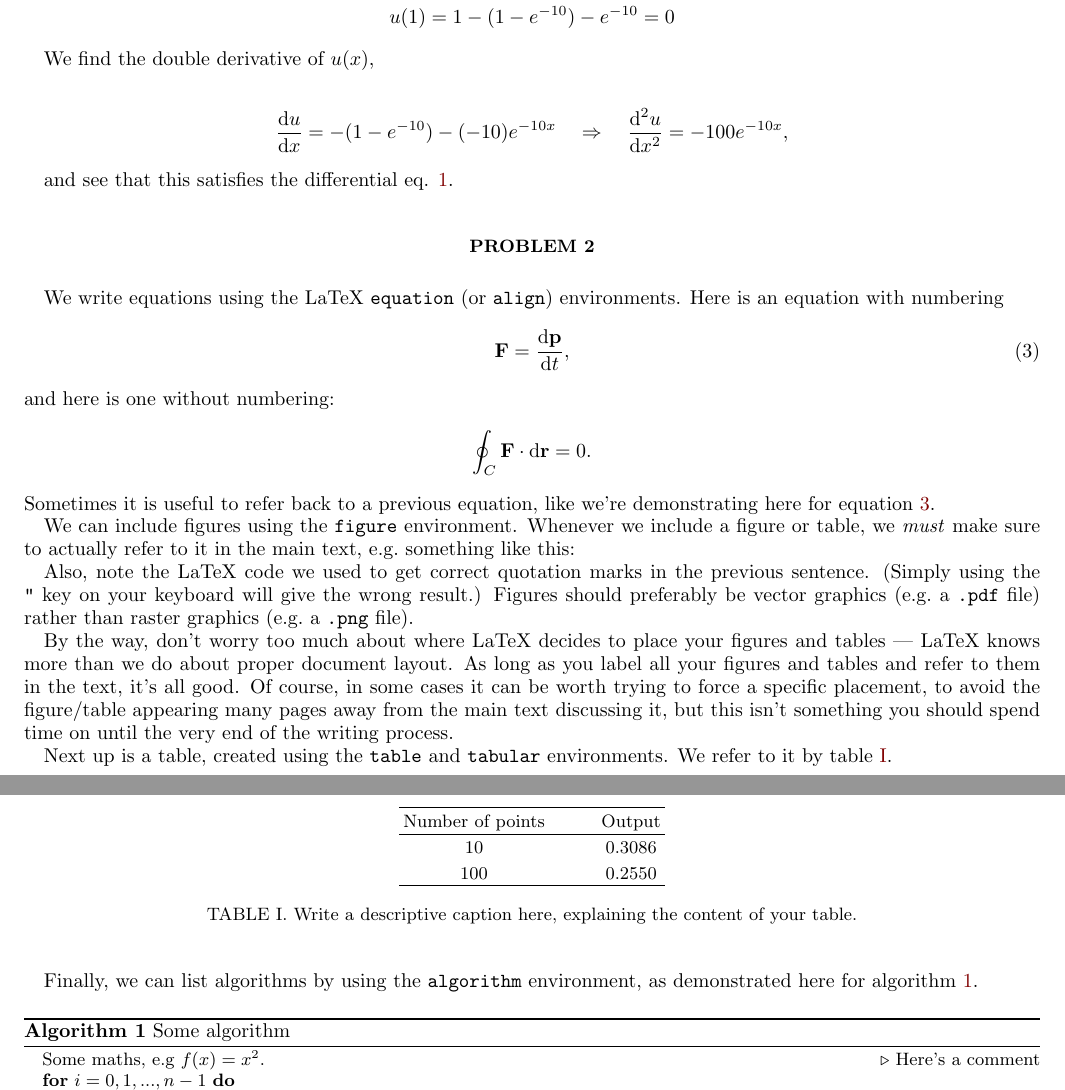
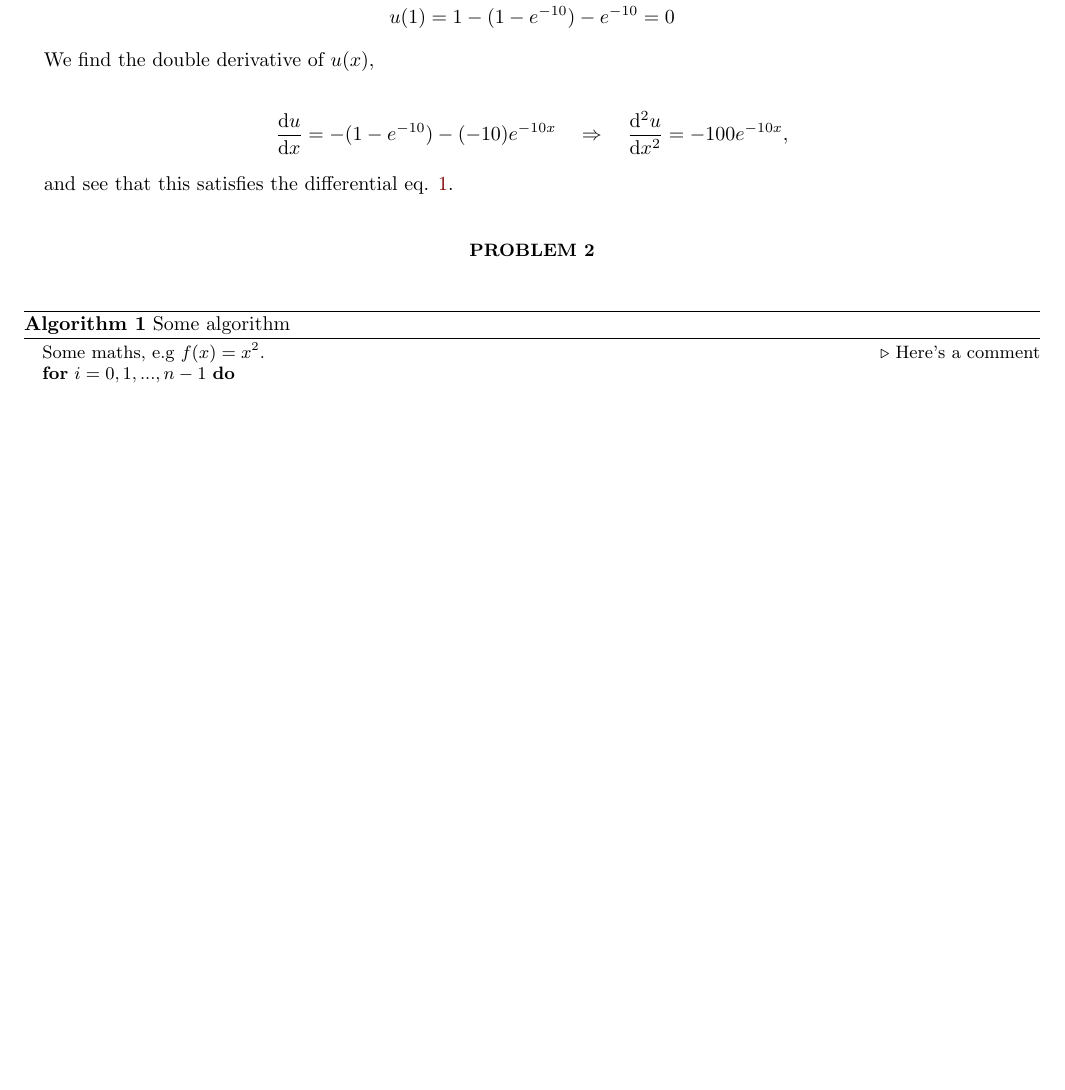
Before and after one commit to Vikenes/FYS4150, a LaTeX paper (project1/latex/project1_FYS4150.tex): two parts of pages 1 and 2 of 2 before the commit and part of the page after it, the two joined at a grey line, cut so that both start at the same text, the shorter picture padded with empty space. Compiled offline with pdfLaTeX; a LaTeX package or settings file that is missing is left out.

Commit message:
report work

```diff
--- a/project1/latex/project1_FYS4150.tex
+++ b/project1/latex/project1_FYS4150.tex
@@ -78,37 +78,7 @@ and see that this satisfies the differential eq. \ref{eq:diff_eq}.
 
 
 \section*{Problem 2}
-We write equations using the LaTeX \texttt{equation} (or \texttt{align}) environments. Here is an equation with numbering
-\begin{equation}\label{eq:newton}
-    \vb{F} = \dv{\vb{p}}{t},
-\end{equation}
-and here is one without numbering:
-\begin{equation*}
-\oint_C \vb{F}\cdot \dd \vb{r} = 0.
-\end{equation*}
-Sometimes it is useful to refer back to a previous equation, like we're demonstrating here for equation \ref{eq:newton}.
 
-We can include figures using the \texttt{figure} environment. Whenever we include a figure or table, we \textit{must} make sure to actually refer to it in the main text, e.g.\ something like this: %``In figure \ref{fig:rel_err} we show \ldots''.
-
-Also, note the LaTeX code we used to get correct quotation marks in the previous sentence. (Simply using the \texttt{"} key on your keyboard will give the wrong result.) Figures should preferably be vector graphics (e.g.\ a \texttt{.pdf} file) rather than raster graphics (e.g.\ a \texttt{.png} file).
-
-By the way, don't worry too much about where LaTeX decides to place your figures and tables --- LaTeX knows more than we do about proper document layout. As long as you label all your figures and tables and refer to them in the text, it's all good. Of course, in some cases it can be worth trying to force a specific placement, to avoid the figure/table appearing many pages away from the main text discussing it, but this isn't something you should spend time on until the very end of the writing process.
-
-
-Next up is a table, created using the \texttt{table} and \texttt{tabular} environments. We refer to it by table \ref{tab:output_table}.
-\begin{table}%[h!]
-    \centering
-    \begin{tabular}{c@{\hspace{1cm}} c}
-        \hline
-        Number of points & Output \\
-        \hline
-        10 &  0.3086\\
-        100 &  0.2550\\
-        \hline
-    \end{tabular}\caption{Write a descriptive caption here, explaining the content of your table.}\label{tab:output_table}
-\end{table}
-
-Finally, we can list algorithms by using the \texttt{algorithm} environment, as demonstrated here for algorithm \ref{algo:midpoint_rule}.
 \begin{algorithm}[H]
     \caption{Some algorithm}\label{algo:midpoint_rule}
     \begin{algorithmic}
```
